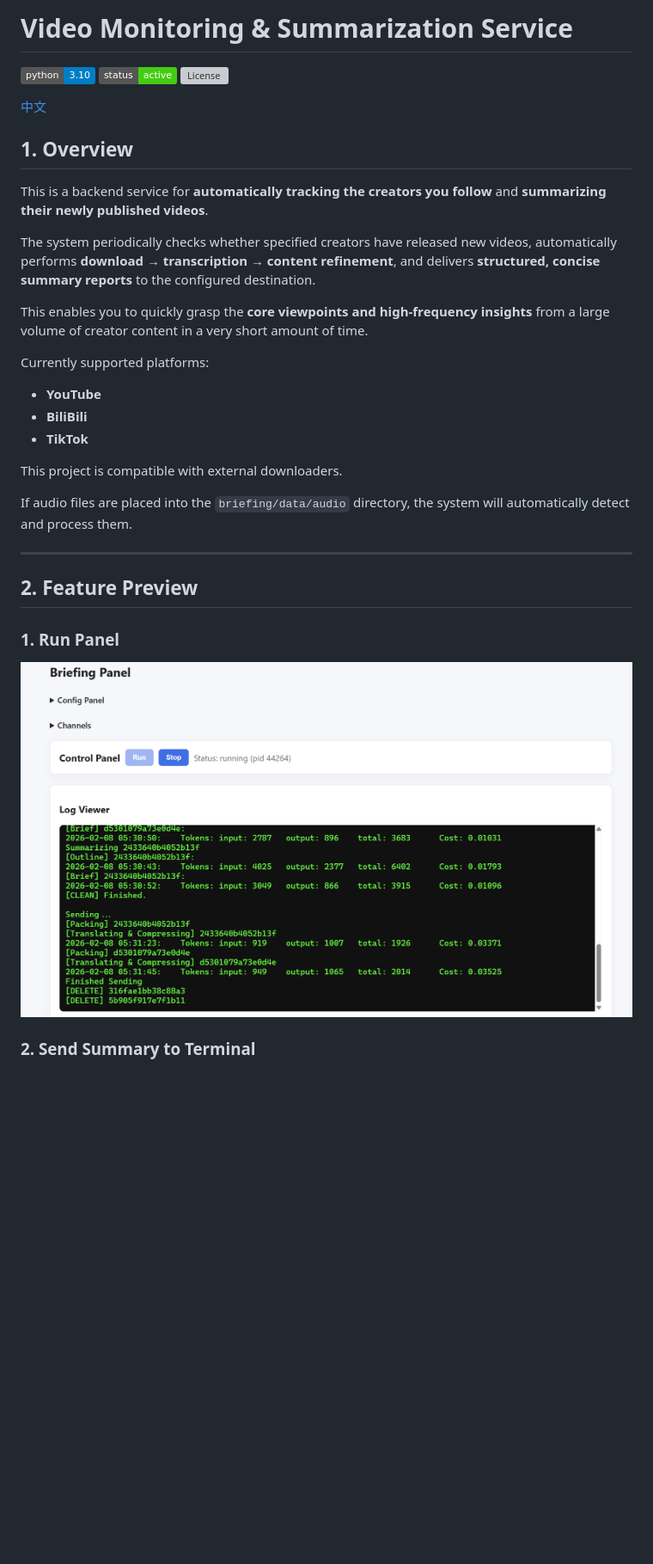
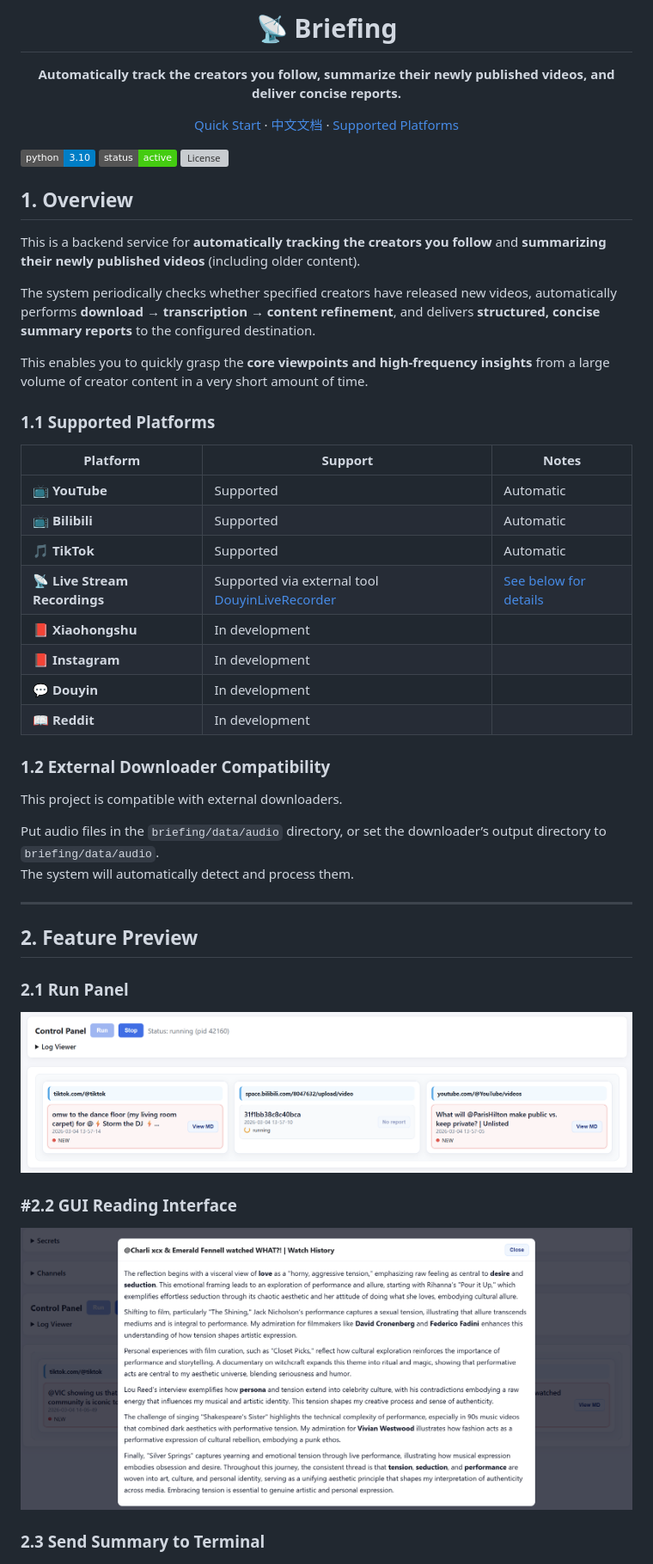
Before and after one commit to YutaiGu/briefing, a Markdown page: README.md, the part around one of its changes. Shown at 86% size. GitHub-like rendering; pictures changed too: images/2.png, images/4.png (added); badges without logos; blank space fills up the shorter version; grey boxes are pictures that could not be loaded.

```diff
--- a/README.md
+++ b/README.md
@@ -1,40 +1,59 @@
-# Video Monitoring & Summarization Service
+<h1 align="center">📡 Briefing</h1>
+
+<p align="center">
+  <strong>Automatically track the creators you follow, summarize their newly published videos, and deliver concise reports.</strong>
+</p>
+
+<p align="center">
+  <a href="#3-quick-start-no-configuration-required">Quick Start</a> · <a href="README_CN.md">中文文档</a> · <a href="#11-supported-platforms">Supported Platforms</a>
+</p>
 
 ![Python](https://img.shields.io/badge/python-3.10-blue?style=flat)
 ![Status](https://img.shields.io/badge/status-active-success?style=flat)
 ![License](https://img.shields.io/github/license/YutaiGu/briefing?style=flat)
 
-[中文](README_CN.md)
-
 ## 1. Overview
 
-This is a backend service for **automatically tracking the creators you follow** and **summarizing their newly published videos**.
+This is a backend service for **automatically tracking the creators you follow** and **summarizing their newly published videos** (including older content).
 
-The system periodically checks whether specified creators have released new videos,
-automatically performs **download → transcription → content refinement**,
-and delivers **structured, concise summary reports** to the configured destination.
+The system periodically checks whether specified creators have released new videos, automatically performs **download → transcription → content refinement**, and delivers **structured, concise summary reports** to the configured destination.
 
-This enables you to quickly grasp the **core viewpoints and high-frequency insights**
-from a large volume of creator content in a very short amount of time.
+This enables you to quickly grasp the **core viewpoints and high-frequency insights** from a large volume of creator content in a very short amount of time.
 
-Currently supported platforms:
+### 1.1 Supported Platforms
 
-* **YouTube**
-* **BiliBili**
-* **TikTok**
+| Platform | Support | Notes |
+|--------|--------|------|
+| 📺 **YouTube** | Supported | Automatic |
+| 📺 **Bilibili** | Supported | Automatic |
+| 🎵 **TikTok** | Supported | Automatic |
+| 📡 **Live Stream Recordings** | Supported via external tool [DouyinLiveRecorder](https://github.com/ihmily/DouyinLiveRecorder) | [See below for details](#12-external-downloader-compatibility) |
+| 📕 **Xiaohongshu** | In development | |
+| 📕 **Instagram** | In development | |
+| 💬 **Douyin** | In development | |
+| 📖 **Reddit** | In development | |
+
+### 1.2 External Downloader Compatibility
 
 This project is compatible with external downloaders.
 
-If audio files are placed into the `briefing/data/audio` directory, the system will automatically detect and process them.
+Put audio files in the `briefing/data/audio` directory, or set the downloader’s output directory to `briefing/data/audio`.
+The system will automatically detect and process them.
 
 ---
 
 ## 2. Feature Preview
 
-### 1. Run Panel
+### 2.1 Run Panel
+
 ![panel](images/2.png)
 
-### 2. Send Summary to Terminal
+### #2.2 GUI Reading Interface
+
+![panel](images/4.png)
+
+### 2.3 Send Summary to Terminal
+
 ![panel](images/1.png)
 
 ---
```
Also changed, not shown: other parts of README.md (+22 -50 lines), README_CN.md (+53 -46 lines), images/3.png, images/5.png (added).
